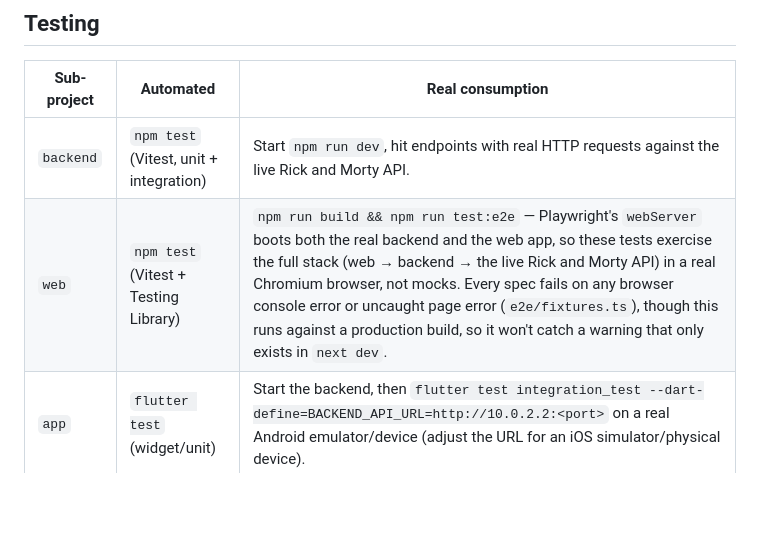
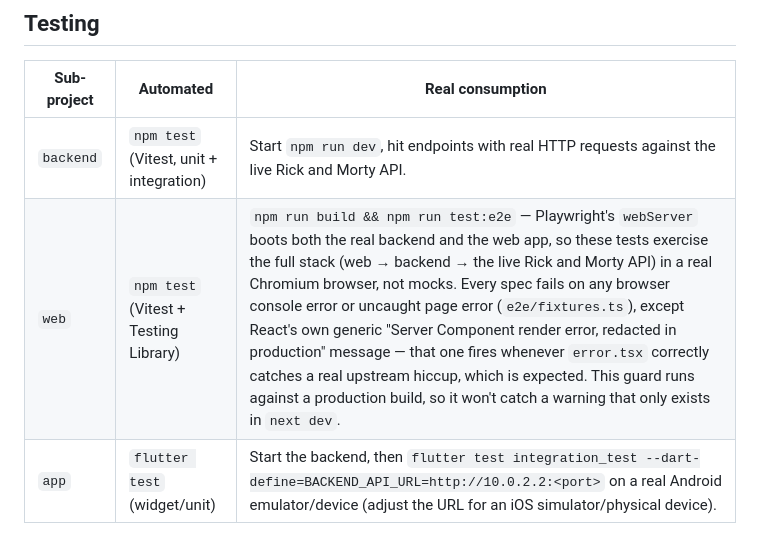
Before and after one commit to lucasbarrosrocha/desafio-zrp, a Markdown page: README.md, the part around the change. Rendered like a GitHub page; blank space fills up the shorter version.

Commit message:
docs: note the React #441 exception in the console-error guard

```diff
--- a/README.md
+++ b/README.md
@@ -166,7 +166,7 @@ flutter run --dart-define=BACKEND_API_URL=http://localhost:3001
 | Sub-project | Automated                          | Real consumption                                          |
 | ----------- | ----------------------------------- | ----------------------------------------------------------- |
 | `backend`   | `npm test` (Vitest, unit + integration) | Start `npm run dev`, hit endpoints with real HTTP requests against the live Rick and Morty API. |
-| `web`       | `npm test` (Vitest + Testing Library)   | `npm run build && npm run test:e2e` — Playwright's `webServer` boots both the real backend and the web app, so these tests exercise the full stack (web → backend → the live Rick and Morty API) in a real Chromium browser, not mocks. Every spec fails on any browser console error or uncaught page error (`e2e/fixtures.ts`), though this runs against a production build, so it won't catch a warning that only exists in `next dev`. |
+| `web`       | `npm test` (Vitest + Testing Library)   | `npm run build && npm run test:e2e` — Playwright's `webServer` boots both the real backend and the web app, so these tests exercise the full stack (web → backend → the live Rick and Morty API) in a real Chromium browser, not mocks. Every spec fails on any browser console error or uncaught page error (`e2e/fixtures.ts`), except React's own generic "Server Component render error, redacted in production" message — that one fires whenever `error.tsx` correctly catches a real upstream hiccup, which is expected. This guard runs against a production build, so it won't catch a warning that only exists in `next dev`. |
 | `app`       | `flutter test` (widget/unit)             | Start the backend, then `flutter test integration_test --dart-define=BACKEND_API_URL=http://10.0.2.2:<port>` on a real Android emulator/device (adjust the URL for an iOS simulator/physical device). |
 
 ## Gitflow
```
